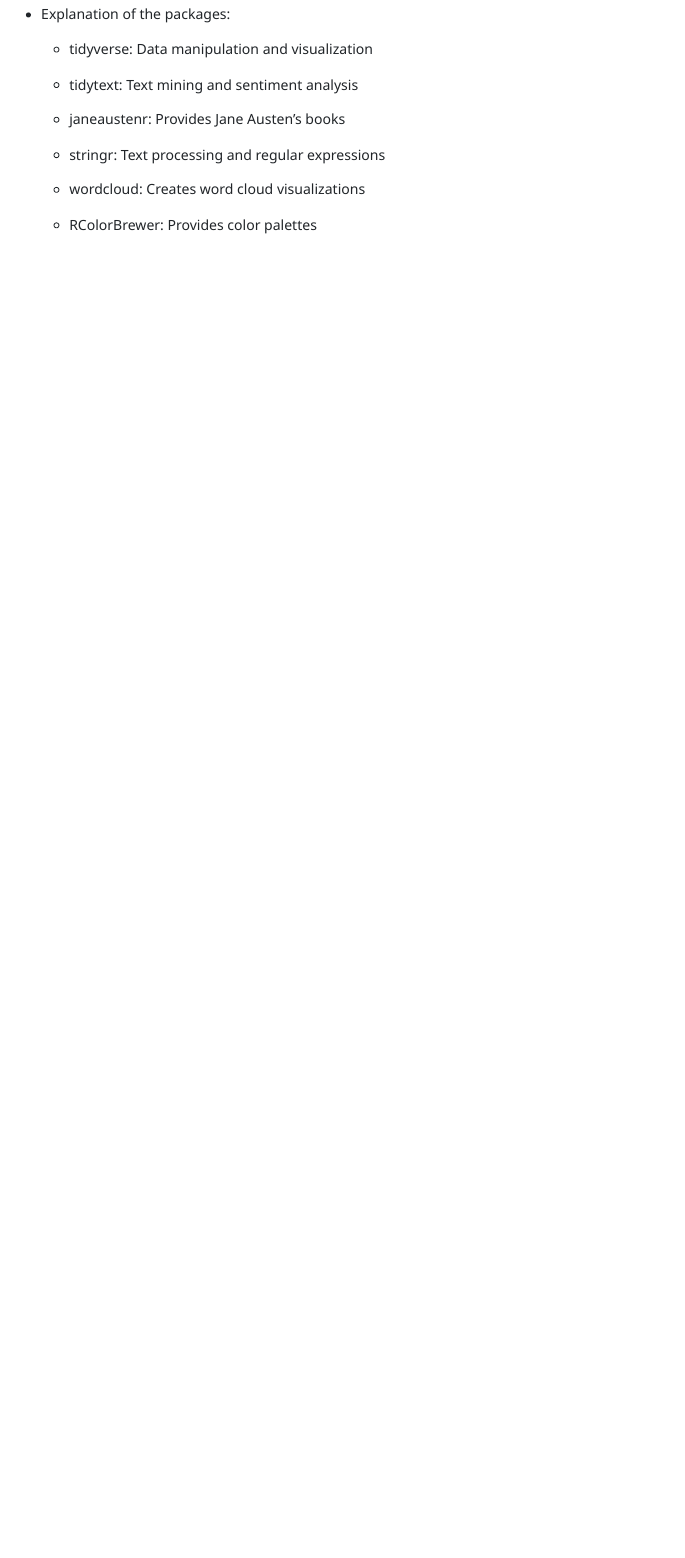
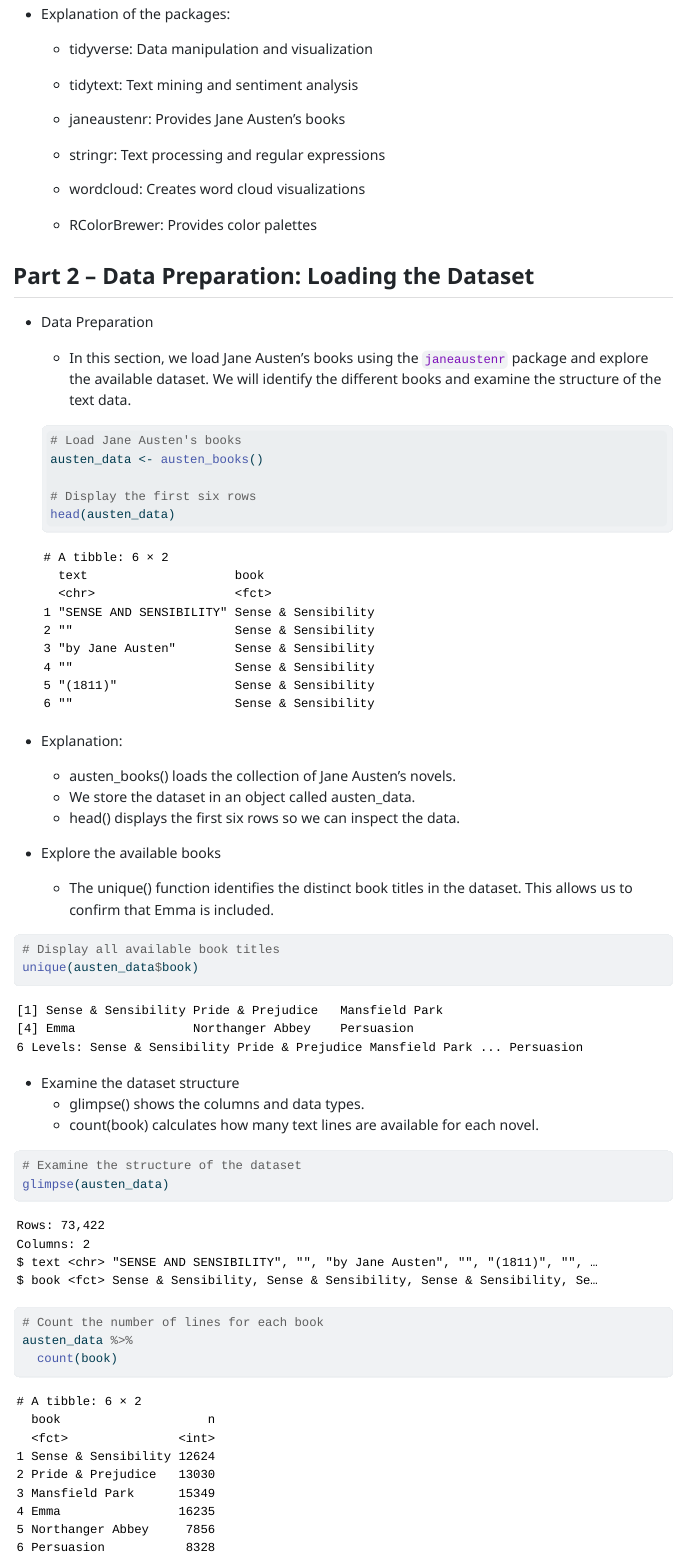
Before and after one commit to ARajan1994/DATA613_TextMining_Homework, a Quarto document (Textmining.qmd): the page in a window 1100 px wide, from 830 px down. The pictures show the output file Textmining.html that the author committed with the source, opened offline.

Commit message:
Load and explore Jane Austen books dataset

````diff
--- a/Textmining.qmd
+++ b/Textmining.qmd
@@ -37,3 +37,55 @@
     -   wordcloud: Creates word cloud visualizations
 
     -   RColorBrewer: Provides color palettes
+
+## Part 2 – Data Preparation: Loading the Dataset
+
+-   Data Preparation
+
+    -   In this section, we load Jane Austen's books using the `janeaustenr` package and explore the available dataset. We will identify the different books and examine the structure of the text data.
+
+    ```{r}
+    #| label: Load Dataset
+
+    # Load Jane Austen's books
+    austen_data <- austen_books()
+
+    # Display the first six rows
+    head(austen_data)
+
+
+    ```
+
+-   Explanation:
+
+    -   austen_books() loads the collection of Jane Austen's novels.
+    -   We store the dataset in an object called austen_data.
+    -   head() displays the first six rows so we can inspect the data.
+
+-   Explore the available books
+
+    -   The unique() function identifies the distinct book titles in the dataset. This allows us to confirm that Emma is included.
+
+```{r}
+#| label: Explore the available books
+
+# Display all available book titles
+unique(austen_data$book)
+
+```
+
+-   Examine the dataset structure
+    -   glimpse() shows the columns and data types.
+    -   count(book) calculates how many text lines are available for each novel.
+
+```{r}
+#| label: Dataset Structure
+
+# Examine the structure of the dataset
+glimpse(austen_data)
+
+# Count the number of lines for each book
+austen_data %>%
+  count(book)
+
+```
````
Also changed, not shown: Textmining.html, Textmining.qmd (2 more changed lines).
